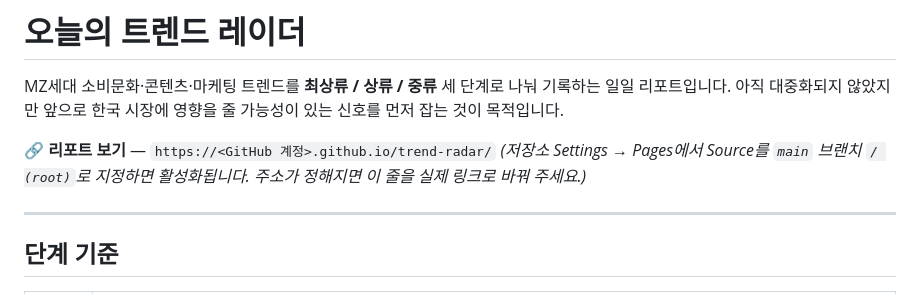
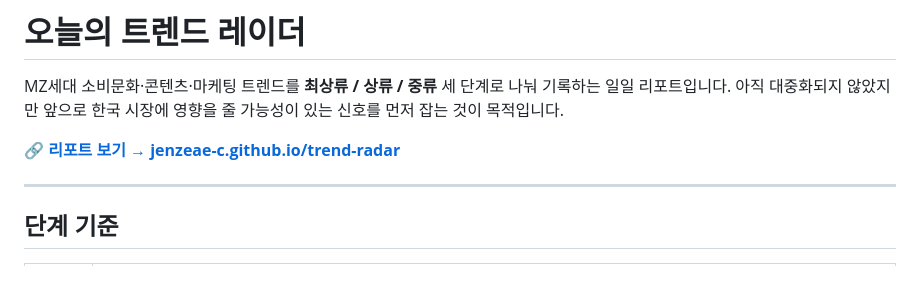
Before and after one commit to jenzeae-c/trend-radar, a Markdown page: README.md, the part around the change. Drawn GitHub-style.

Commit message:
README에 실제 Pages 주소 반영
Co-Authored-By: Claude Opus 5 <noreply@anthropic.com>

```diff
--- a/README.md
+++ b/README.md
@@ -3,8 +3,7 @@
 MZ세대 소비문화·콘텐츠·마케팅 트렌드를 **최상류 / 상류 / 중류** 세 단계로 나눠 기록하는 일일 리포트입니다.
 아직 대중화되지 않았지만 앞으로 한국 시장에 영향을 줄 가능성이 있는 신호를 먼저 잡는 것이 목적입니다.
 
-🔗 **리포트 보기** — `https://<GitHub 계정>.github.io/trend-radar/`
-*(저장소 Settings → Pages에서 Source를 `main` 브랜치 `/ (root)`로 지정하면 활성화됩니다. 주소가 정해지면 이 줄을 실제 링크로 바꿔 주세요.)*
+🔗 **[리포트 보기 → jenzeae-c.github.io/trend-radar](https://jenzeae-c.github.io/trend-radar/)**
 
 ---
 
```
